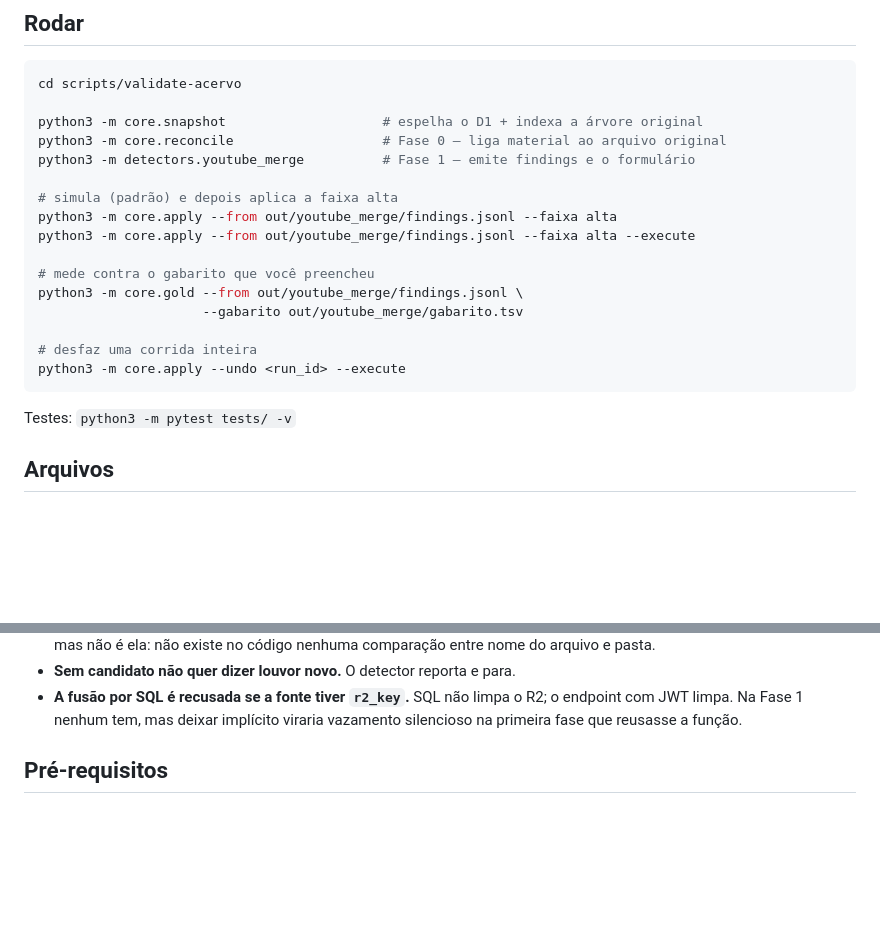
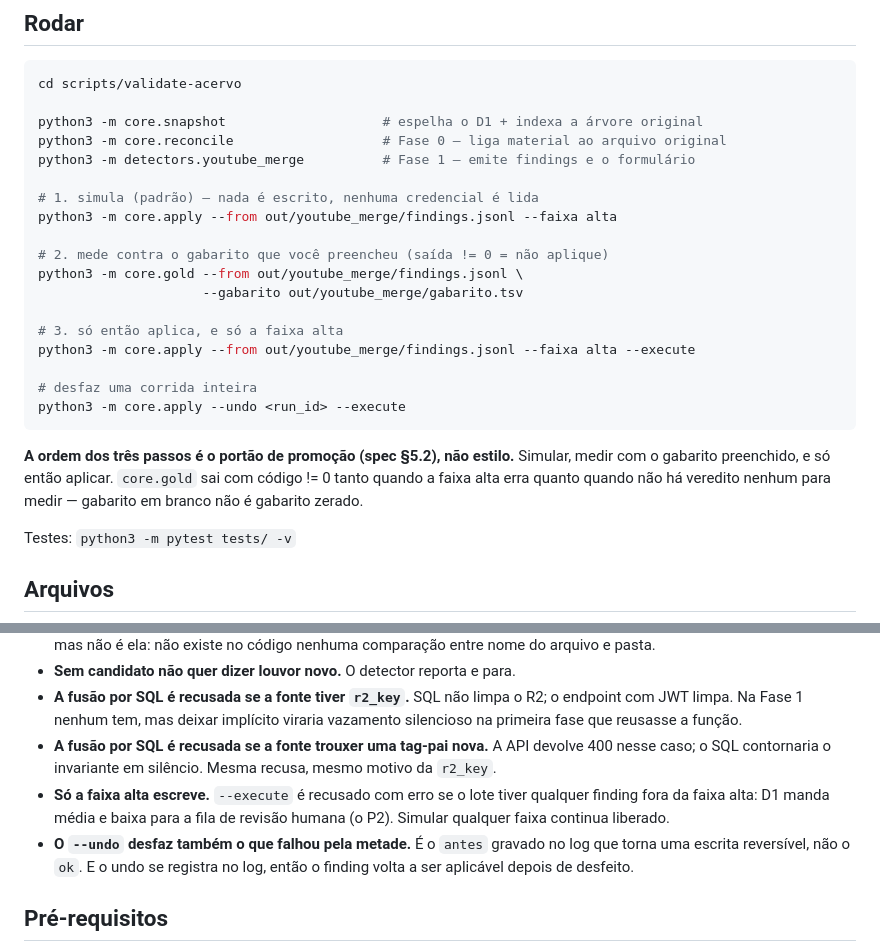
Before and after one commit to jairofilho79/coldigom, a Markdown page: scripts/validate-acervo/README.md, 2 parts joined by grey strips. Rendered like a GitHub page; blank space fills up the shorter version.

Commit message:
docs(validate-acervo): o README ensinava a aplicar antes de medir
I5 — o bloco de comandos punha o --execute antes do core.gold. Junto com o C3,
isso fechava um caminho completo de "aplicar sem medir". A ordem agora é
simular → medir com o gabarito → só então aplicar, numerada e dita também na
prosa, com as recusas novas (faixa, tag-pai) na lista de regras não óbvias.

Co-Authored-By: Claude Opus 5 (1M context) <noreply@anthropic.com>
Claude-Session: https://claude.ai/code/session_01MgPoSkk3L17uTUoaQuQVfr

````diff
--- a/scripts/validate-acervo/README.md
+++ b/scripts/validate-acervo/README.md
@@ -12,17 +12,24 @@ python3 -m core.snapshot                    # espelha o D1 + indexa a árvore or
 python3 -m core.reconcile                   # Fase 0 — liga material ao arquivo original
 python3 -m detectors.youtube_merge          # Fase 1 — emite findings e o formulário
 
-# simula (padrão) e depois aplica a faixa alta
+# 1. simula (padrão) — nada é escrito, nenhuma credencial é lida
 python3 -m core.apply --from out/youtube_merge/findings.jsonl --faixa alta
-python3 -m core.apply --from out/youtube_merge/findings.jsonl --faixa alta --execute
 
-# mede contra o gabarito que você preencheu
+# 2. mede contra o gabarito que você preencheu (saída != 0 = não aplique)
 python3 -m core.gold --from out/youtube_merge/findings.jsonl \
                      --gabarito out/youtube_merge/gabarito.tsv
+
+# 3. só então aplica, e só a faixa alta
+python3 -m core.apply --from out/youtube_merge/findings.jsonl --faixa alta --execute
 
 # desfaz uma corrida inteira
 python3 -m core.apply --undo <run_id> --execute
 ```
+
+**A ordem dos três passos é o portão de promoção (spec §5.2), não estilo.**
+Simular, medir com o gabarito preenchido, e só então aplicar. `core.gold`
+sai com código != 0 tanto quando a faixa alta erra quanto quando não há
+veredito nenhum para medir — gabarito em branco não é gabarito zerado.
 
 Testes: `python3 -m pytest tests/ -v`
 
@@ -58,6 +65,15 @@ Testes: `python3 -m pytest tests/ -v`
 - **A fusão por SQL é recusada se a fonte tiver `r2_key`.** SQL não limpa o
   R2; o endpoint com JWT limpa. Na Fase 1 nenhum tem, mas deixar implícito
   viraria vazamento silencioso na primeira fase que reusasse a função.
+- **A fusão por SQL é recusada se a fonte trouxer uma tag-pai nova.** A API
+  devolve 400 nesse caso; o SQL contornaria o invariante em silêncio. Mesma
+  recusa, mesmo motivo da `r2_key`.
+- **Só a faixa alta escreve.** `--execute` é recusado com erro se o lote tiver
+  qualquer finding fora da faixa alta: D1 manda média e baixa para a fila de
+  revisão humana (o P2). Simular qualquer faixa continua liberado.
+- **O `--undo` desfaz também o que falhou pela metade.** É o `antes` gravado
+  no log que torna uma escrita reversível, não o `ok`. E o undo se registra no
+  log, então o finding volta a ser aplicável depois de desfeito.
 
 ## Pré-requisitos
 
````
